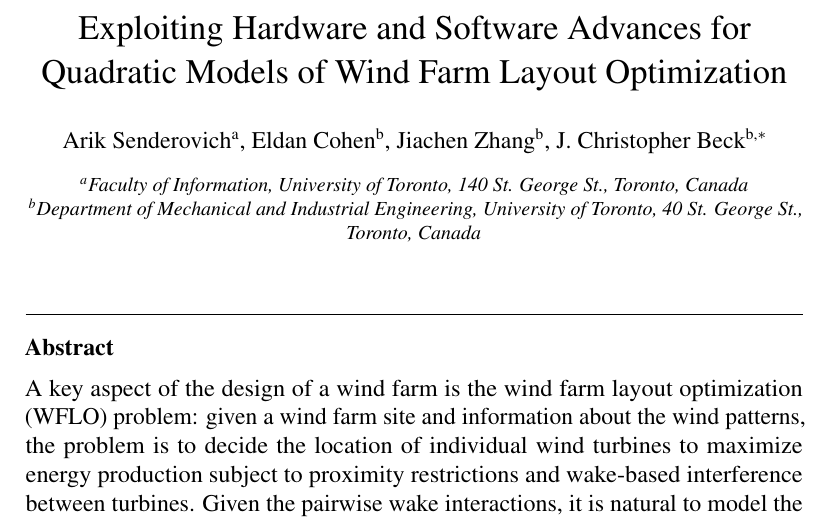
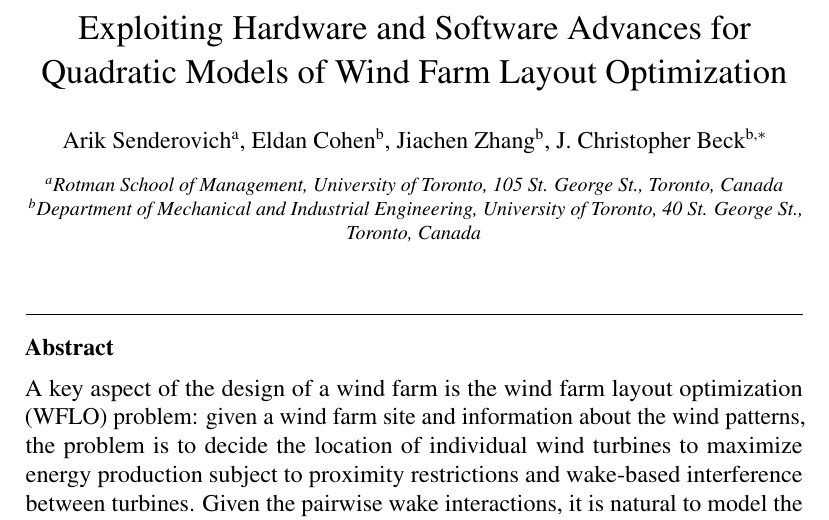
Before and after one commit to ArikSenderovich1983/WFLO, a LaTeX paper (paper.tex): part of page 1 of 27, cut so that both start at the same text. Compiled offline with pdfLaTeX.

Commit message:
Update paper.tex - changed affiliation
Affiliation change

```diff
--- a/paper.tex
+++ b/paper.tex
@@ -150,7 +150,7 @@
 
 %\ead[url]{homepageldan}
 %\address[3]{}
-\address[add1]{Faculty of Information, University of Toronto, 140 St. George St., Toronto, Canada}
+\address[add1]{Rotman School of Management, University of Toronto, 105 St. George St., Toronto, Canada}
 \cortext[cor1]{Corresponding author}
 \address[add2]{Department of Mechanical and Industrial Engineering, University of Toronto, 40 St. George St., Toronto, Canada}
 
```
